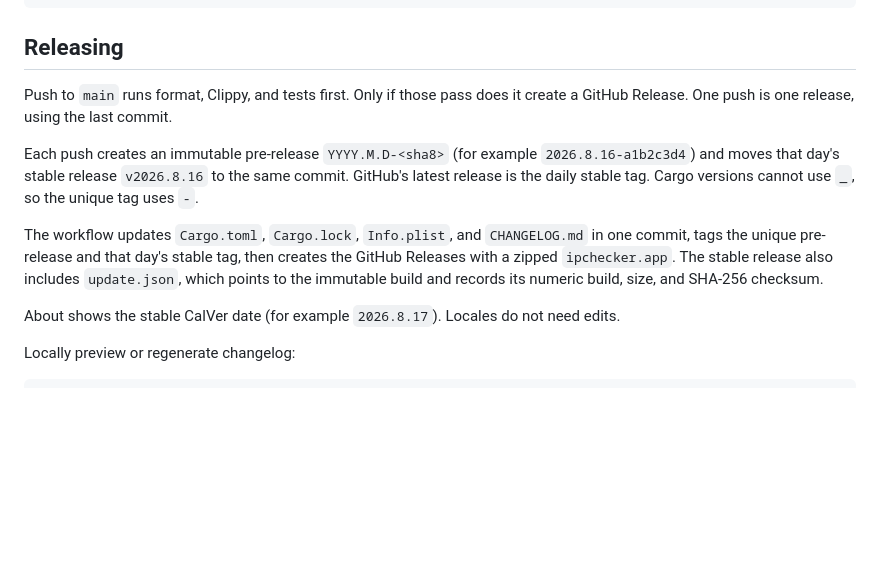
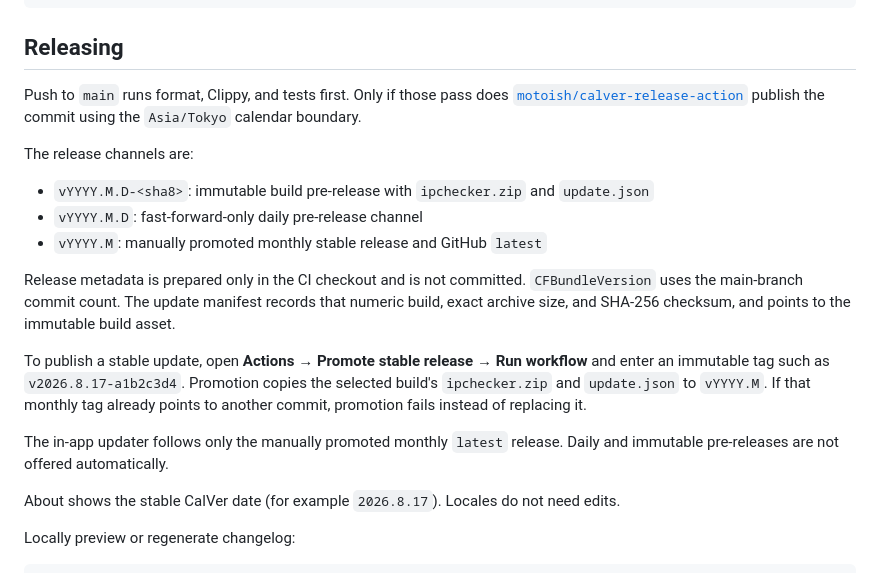
Before and after one commit to motoish/ipchecker, a Markdown page: README.md, the part around the change. Rendered like a GitHub page; blank space fills up the shorter version.

Commit message:
docs: modify README.md

```diff
--- a/README.md
+++ b/README.md
@@ -71,11 +71,19 @@ Useful run modes:
 
 ## Releasing
 
-Push to `main` runs format, Clippy, and tests first. Only if those pass does it create a GitHub Release. One push is one release, using the last commit.
+Push to `main` runs format, Clippy, and tests first. Only if those pass does [`motoish/calver-release-action`](https://github.com/motoish/calver-release-action) publish the commit using the `Asia/Tokyo` calendar boundary.
 
-Each push creates an immutable pre-release `YYYY.M.D-<sha8>` (for example `2026.8.16-a1b2c3d4`) and moves that day's stable release `v2026.8.16` to the same commit. GitHub's latest release is the daily stable tag. Cargo versions cannot use `_`, so the unique tag uses `-`.
+The release channels are:
 
-The workflow updates `Cargo.toml`, `Cargo.lock`, `Info.plist`, and `CHANGELOG.md` in one commit, tags the unique pre-release and that day's stable tag, then creates the GitHub Releases with a zipped `ipchecker.app`. The stable release also includes `update.json`, which points to the immutable build and records its numeric build, size, and SHA-256 checksum.
+- `vYYYY.M.D-<sha8>`: immutable build pre-release with `ipchecker.zip` and `update.json`
+- `vYYYY.M.D`: fast-forward-only daily pre-release channel
+- `vYYYY.M`: manually promoted monthly stable release and GitHub `latest`
+
+Release metadata is prepared only in the CI checkout and is not committed. `CFBundleVersion` uses the main-branch commit count. The update manifest records that numeric build, exact archive size, and SHA-256 checksum, and points to the immutable build asset.
+
+To publish a stable update, open **Actions → Promote stable release → Run workflow** and enter an immutable tag such as `v2026.8.17-a1b2c3d4`. Promotion copies the selected build's `ipchecker.zip` and `update.json` to `vYYYY.M`. If that monthly tag already points to another commit, promotion fails instead of replacing it.
+
+The in-app updater follows only the manually promoted monthly `latest` release. Daily and immutable pre-releases are not offered automatically.
 
 About shows the stable CalVer date (for example `2026.8.17`). Locales do not need edits.
 
```
